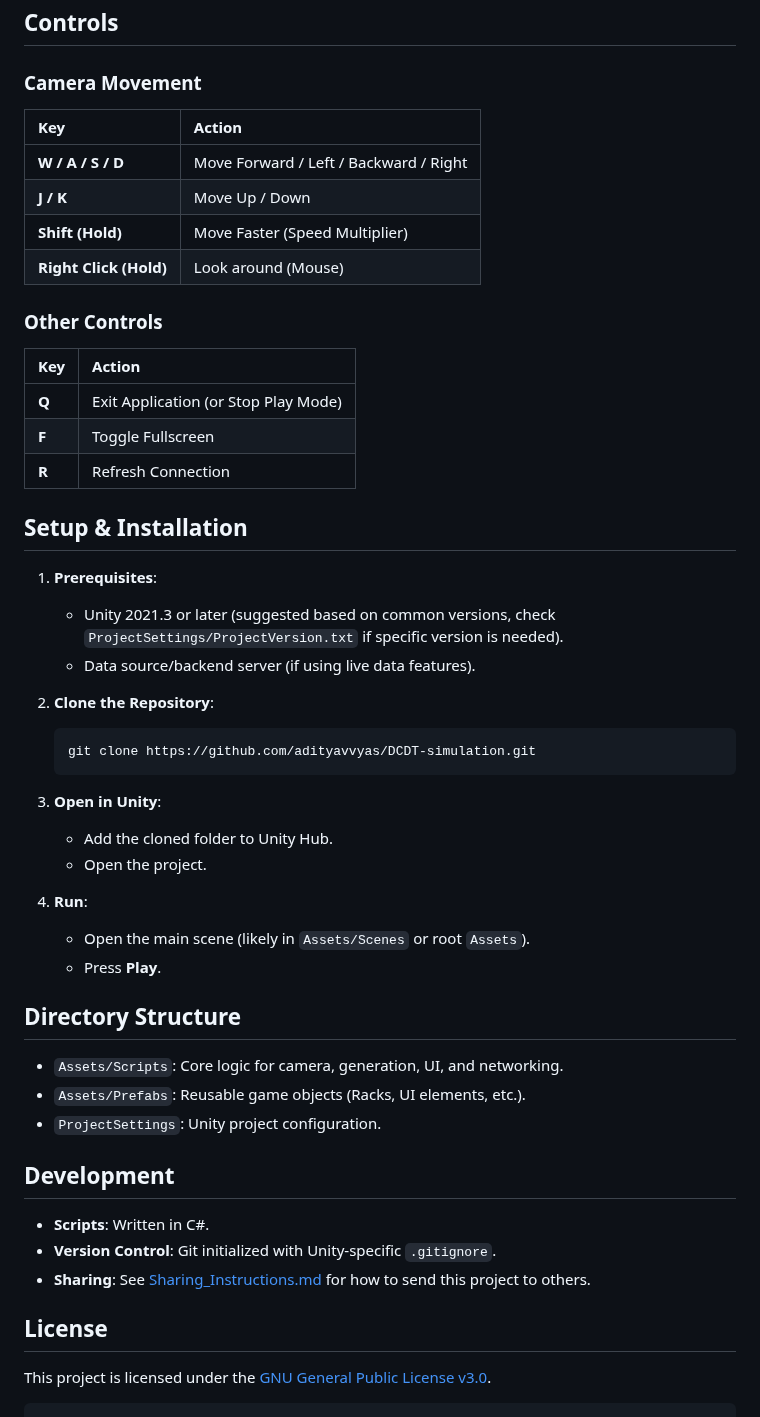
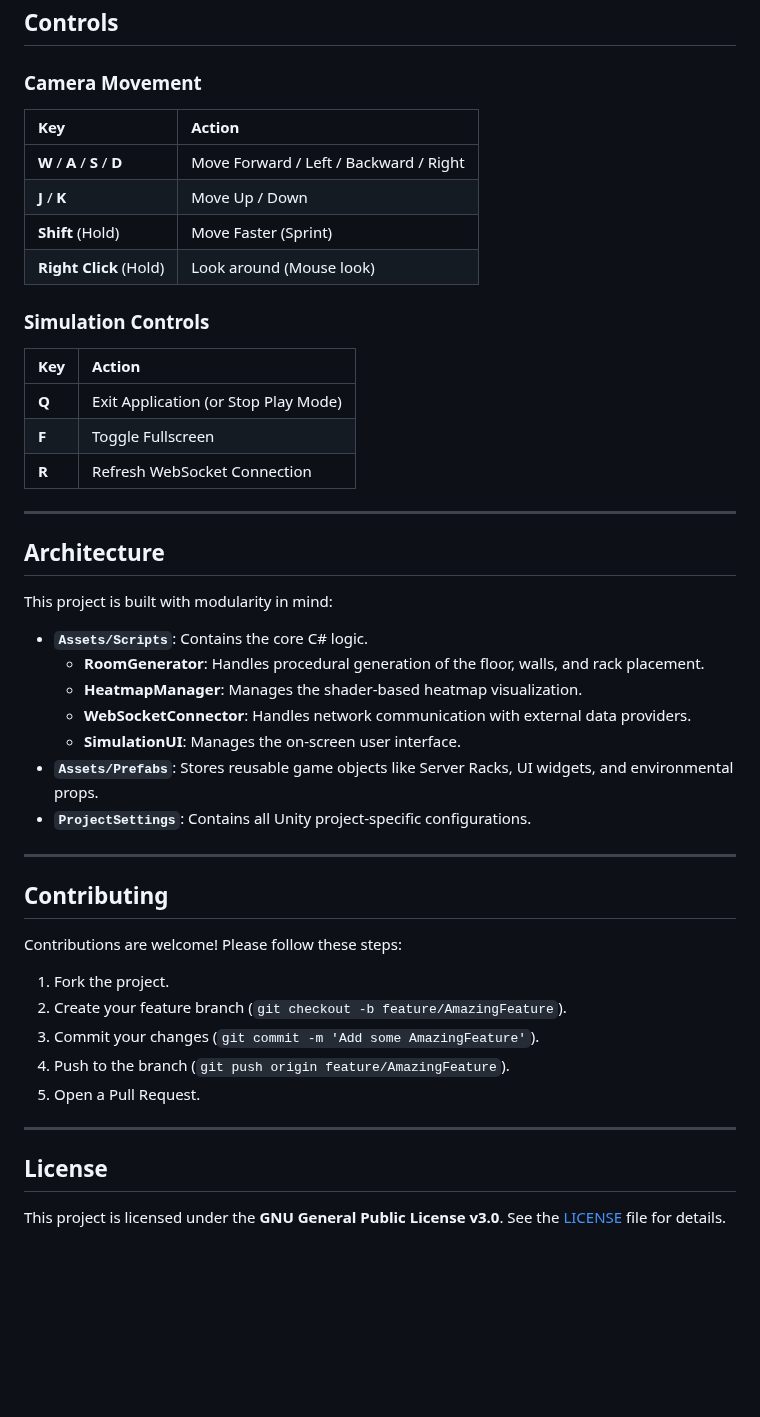
Before and after one commit to adityavvyas/DCDT-simulation, a Markdown page: README.md, the part around one of its changes. Rendered like a GitHub page; blank space fills up the shorter version.

````diff
--- a/README.md
+++ b/README.md
@@ -23,52 +67,50 @@ This Unity project simulates a Data Center Digital Twin, featuring procedural ro
 ## Controls
 
 ### Camera Movement
+
 | Key | Action |
 | :--- | :--- |
-| **W / A / S / D** | Move Forward / Left / Backward / Right |
-| **J / K** | Move Up / Down |
-| **Shift (Hold)** | Move Faster (Speed Multiplier) |
-| **Right Click (Hold)** | Look around (Mouse) |
+| **W** / **A** / **S** / **D** | Move Forward / Left / Backward / Right |
+| **J** / **K** | Move Up / Down |
+| **Shift** (Hold) | Move Faster (Sprint) |
+| **Right Click** (Hold) | Look around (Mouse look) |
 
-### Other Controls
+### Simulation Controls
+
 | Key | Action |
 | :--- | :--- |
 | **Q** | Exit Application (or Stop Play Mode) |
 | **F** | Toggle Fullscreen |
-| **R** | Refresh Connection |
+| **R** | Refresh WebSocket Connection |
 
-## Setup & Installation
+---
 
-1.  **Prerequisites**:
-    - Unity 2021.3 or later (suggested based on common versions, check `ProjectSettings/ProjectVersion.txt` if specific version is needed).
-    - Data source/backend server (if using live data features).
+## Architecture
 
-2.  **Clone the Repository**:
-    ```bash
-    git clone https://github.com/adityavvyas/DCDT-simulation.git
-    ```
+This project is built with modularity in mind:
 
-3.  **Open in Unity**:
-    - Add the cloned folder to Unity Hub.
-    - Open the project.
+- **`Assets/Scripts`**: Contains the core C# logic.
+    - **RoomGenerator**: Handles procedural generation of the floor, walls, and rack placement.
+    - **HeatmapManager**: Manages the shader-based heatmap visualization.
+    - **WebSocketConnector**: Handles network communication with external data providers.
+    - **SimulationUI**: Manages the on-screen user interface.
+- **`Assets/Prefabs`**: Stores reusable game objects like Server Racks, UI widgets, and environmental props.
+- **`ProjectSettings`**: Contains all Unity project-specific configurations.
 
-4.  **Run**:
-    - Open the main scene (likely in `Assets/Scenes` or root `Assets`).
-    - Press **Play**.
+---
 
-## Directory Structure
+## Contributing
 
-- `Assets/Scripts`: Core logic for camera, generation, UI, and networking.
-- `Assets/Prefabs`: Reusable game objects (Racks, UI elements, etc.).
-- `ProjectSettings`: Unity project configuration.
+Contributions are welcome! Please follow these steps:
 
-## Development
+1.  Fork the project.
+2.  Create your feature branch (`git checkout -b feature/AmazingFeature`).
+3.  Commit your changes (`git commit -m 'Add some AmazingFeature'`).
+4.  Push to the branch (`git push origin feature/AmazingFeature`).
+5.  Open a Pull Request.
 
-- **Scripts**: Written in C#.
-- **Version Control**: Git initialized with Unity-specific `.gitignore`.
-- **Sharing**: See [Sharing_Instructions.md](Sharing_Instructions.md) for how to send this project to others.
+---
 
 ## License
 
-This project is licensed under the [GNU General Public License v3.0](LICENSE).
-```
+This project is licensed under the **GNU General Public License v3.0**. See the [LICENSE](LICENSE) file for details.
````
Also changed, not shown: other parts of README.md (+59 -15 lines), media/image1.png (added), media/image2.png (added).
